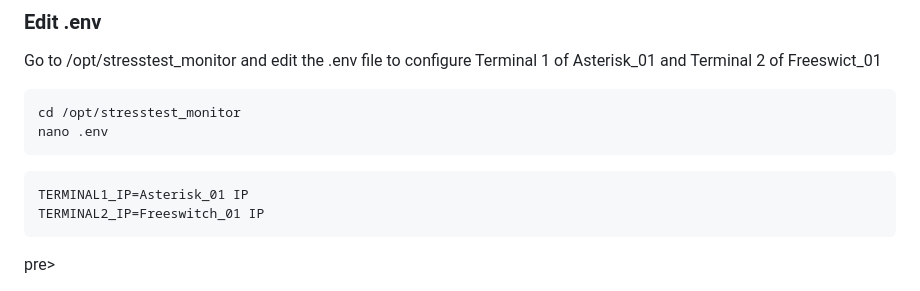
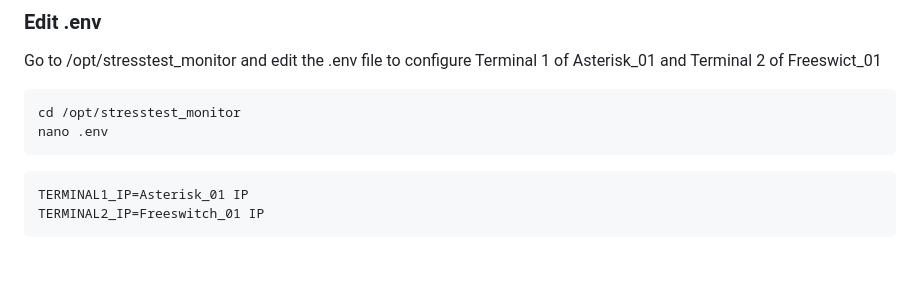
Before and after one commit to rodrigocuadra/Asterisk-Stress-Test, a Markdown page: monitor/readme.md, the part around the change. Drawn GitHub-style; blank space fills up the shorter version.

```diff
--- a/monitor/readme.md
+++ b/monitor/readme.md
@@ -88,4 +88,4 @@ nano .env
 <pre>
 TERMINAL1_IP=Asterisk_01 IP
 TERMINAL2_IP=Freeswitch_01 IP
-</pre>pre>
+</pre>
```
